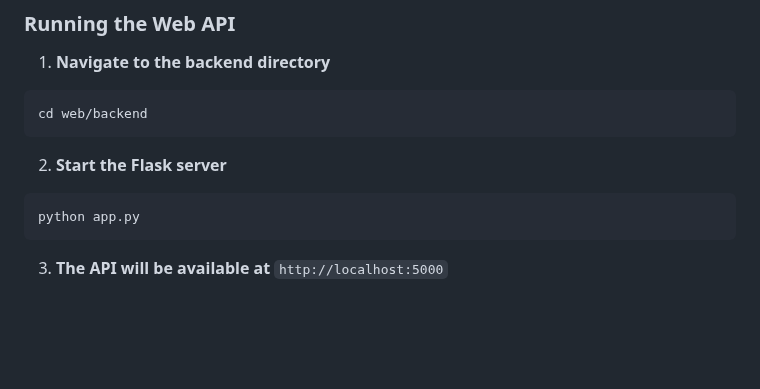
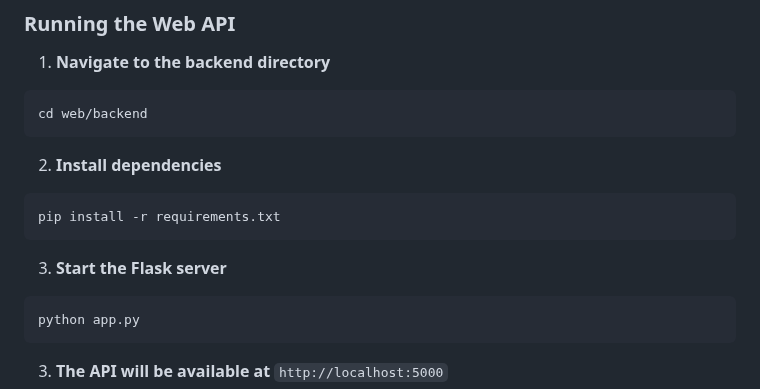
Before and after one commit to quan23w/ArchTextGen, a Markdown page: README.md, the part around the change. GitHub-like rendering; blank space fills up the shorter version.

````diff
--- a/README.md
+++ b/README.md
@@ -107,7 +107,12 @@ pip install -r requirements.txt
 cd web/backend
 ```
 
-2. **Start the Flask server**
+2. **Install dependencies**
+```bash
+pip install -r requirements.txt
+```
+
+3. **Start the Flask server**
 ```bash
 python app.py
 ```
````
